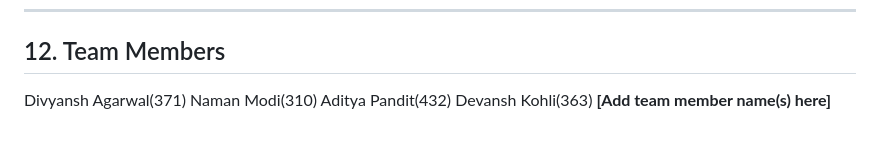
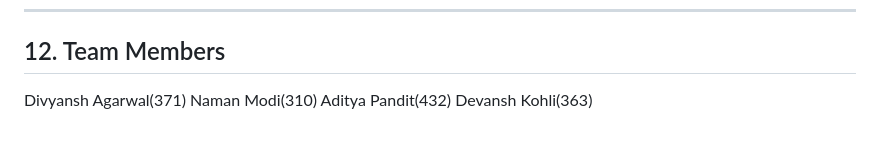
Before and after one commit to divagarwal1809-cpu/Clinic-Appointment-System, a Markdown page: README.md, the part around the change. Drawn GitHub-style.

Commit message:
Remove placeholder and add Devansh Kohli to team

```diff
--- a/README.md
+++ b/README.md
@@ -180,4 +180,3 @@ Divyansh Agarwal(371)
 Naman Modi(310)
 Aditya Pandit(432)
 Devansh Kohli(363)
-**[Add team member name(s) here]**
```
